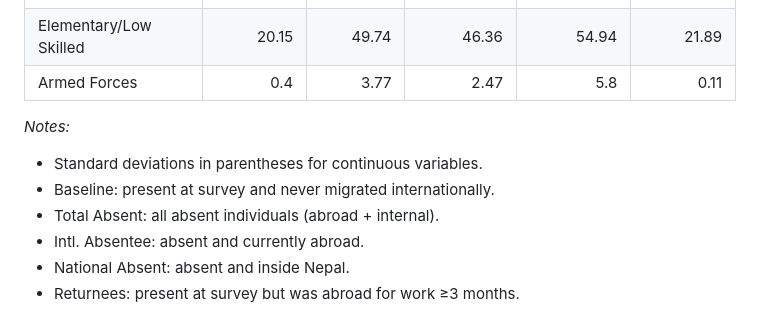
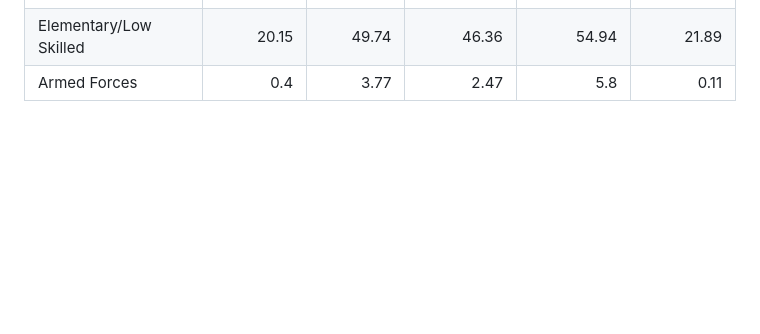
Before and after one commit to paghosh/Nepal-Civil-War-and-Int-Migration, a Markdown page: tables/7.Multigroup_Summary.md, the part around the change. GitHub-like rendering; blank space fills up the shorter version.

```diff
--- a/tables/7.Multigroup_Summary.md
+++ b/tables/7.Multigroup_Summary.md
@@ -35,11 +35,3 @@
 |Craft & Manufacturing       |         24.95|         15.28|          16.55|           13.27|        38.17|
 |Elementary/Low Skilled      |         20.15|         49.74|          46.36|           54.94|        21.89|
 |Armed Forces                |           0.4|          3.77|           2.47|             5.8|         0.11|
-
-*Notes:*
-- Standard deviations in parentheses for continuous variables.
-- Baseline: present at survey and never migrated internationally.
-- Total Absent: all absent individuals (abroad + internal).
-- Intl. Absentee: absent and currently abroad.
-- National Absent: absent and inside Nepal.
-- Returnees: present at survey but was abroad for work ≥3 months.
```
